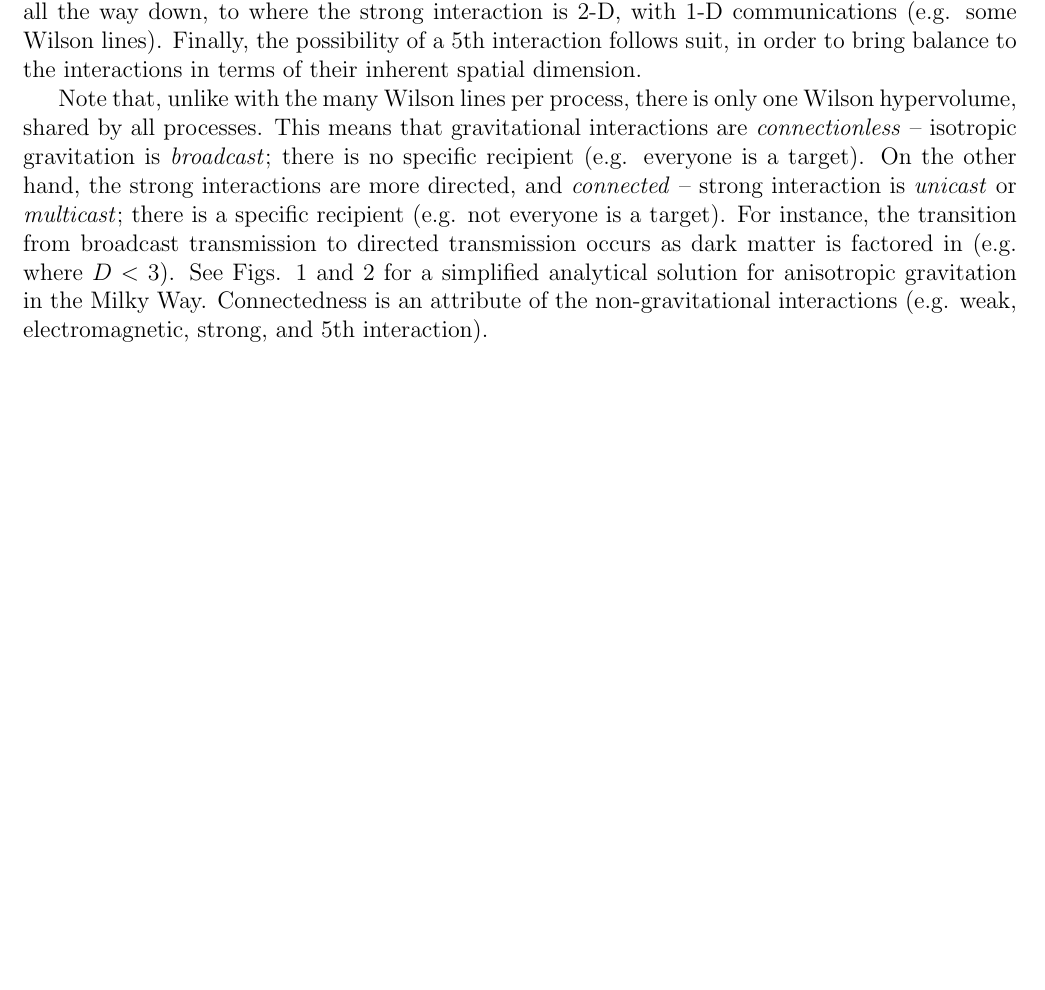
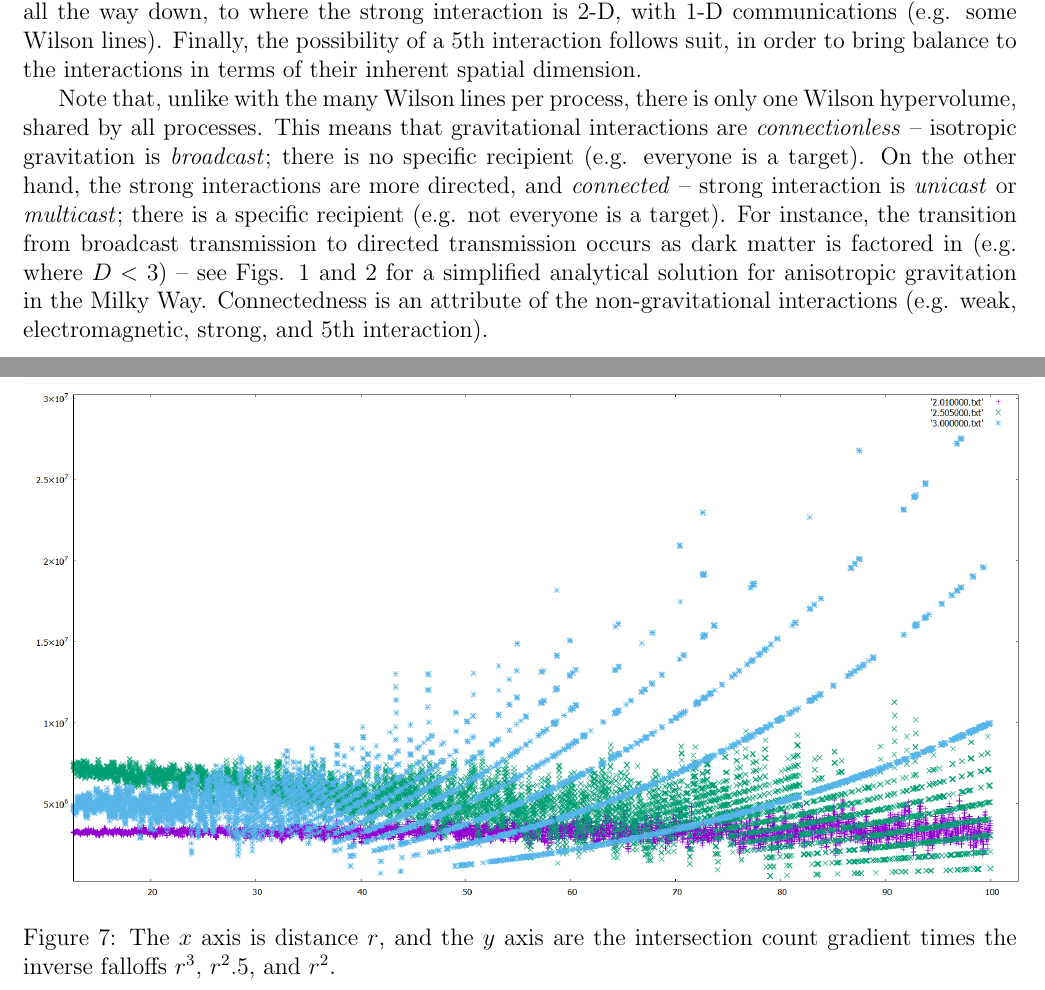
Before and after one commit to sjhalayka/papers, a LaTeX paper (review/bezier_escape.tex): part of page 2 of 6 before the commit and two parts of pages 2 and 7 of 7 after it, the two joined at a grey line, cut so that both start at the same text, the shorter picture padded with empty space. Compiled offline with pdfLaTeX.

Commit message:
Add files via upload

```diff
--- a/review/bezier_escape.tex
+++ b/review/bezier_escape.tex
@@ -134,8 +134,7 @@ $5$th interaction & 3 & 2 \\
 Note that, unlike with the many Wilson lines per process, there is only one Wilson hypervolume, shared by all processes.
 This means that gravitational interactions are {\textit{connectionless}} -- isotropic gravitation is {\textit{broadcast}}; there is no specific recipient (e.g. everyone is a target).
 On the other hand, the strong interactions are more directed, and {\textit{connected}} -- strong interaction is {\textit{unicast}} or {\textit{multicast}}; there is a specific recipient (e.g. not everyone is a target).
-For instance, the transition from broadcast transmission to directed transmission occurs as dark matter is factored in (e.g. where $D < 3$).
-See Figs. 1 and 2 for a simplified analytical solution for anisotropic gravitation in the Milky Way.
+For instance, the transition from broadcast transmission to directed transmission occurs as dark matter is factored in (e.g. where $D < 3$) -- see Figs. 1 and 2 for a simplified analytical solution for anisotropic gravitation in the Milky Way.
 Connectedness is an attribute of the non-gravitational interactions (e.g. weak, electromagnetic, strong, and 5th interaction).
 
 
@@ -344,4 +350,20 @@ And so, it appears that the greater the fractionality, the more differentiable t
 
 
 
+
+
+
+
+\begin{figure}
+\centering
+  \includegraphics[width = 7 in]{multi_plot.png}
+  \caption{
+The $x$ axis is distance $r$, and the $y$ axis are the intersection count gradient times the inverse falloffs $r^3$, $r^2.5$, and $r^2$.
+}
+\end{figure}
+
+
+
+
+
 \end{document}
```
Also changed, not shown: review/bezier_escape.pdf, review/multi_plot.png (added), review/bezier_escape.tex (7 more changed lines).
